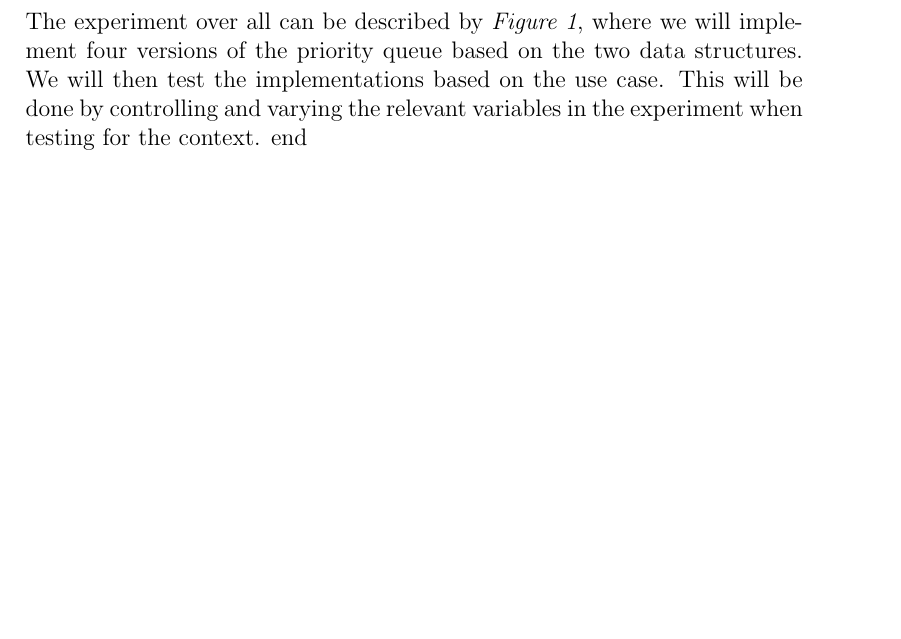
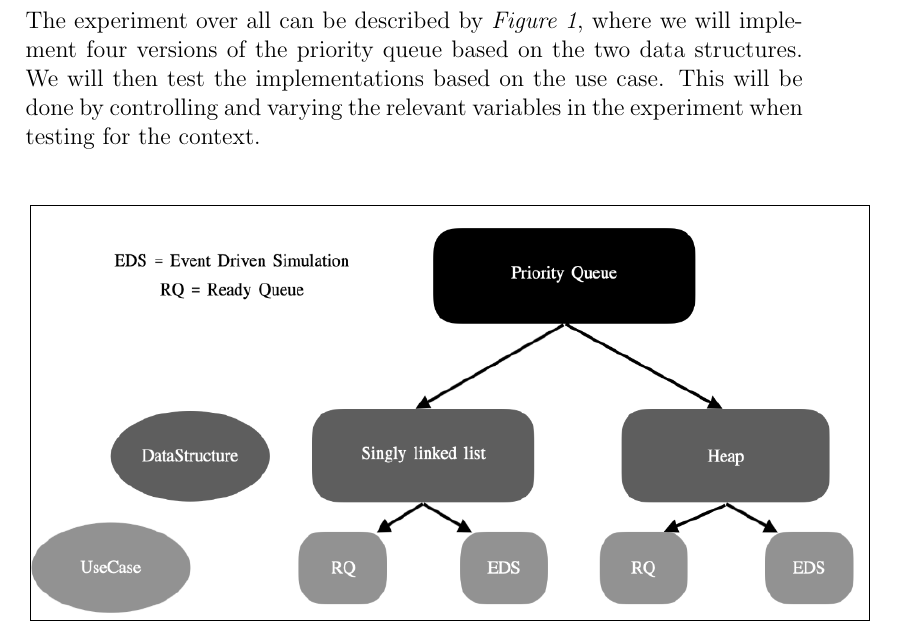
Before and after one commit to louiscb/Priority-Queues, a LaTeX document (Documentation/Experimental-Planning/Experiment-Planning.tex): part of page 5 of 12 before the commit and part of page 6 of 13 after it, cut so that both start at the same text, the shorter picture padded with empty space. Compiled offline with pdfLaTeX.

Commit message:
Made some small changes

```diff
--- a/Documentation/Experimental-Planning/Experiment-Planning.tex
+++ b/Documentation/Experimental-Planning/Experiment-Planning.tex
@@ -95,7 +95,11 @@ We will also need to keep these in consideration when testing and comparing the
 \item The hardware we are using to carry out testing. Different hardware and processing speed can lead to different execution time results. The specifications of the hardware used can be seen in section 5 of this report.
 \end{itemize}
 The experiment over all can be described by \textit{Figure 1}, where we will implement four versions of the priority queue based on the two data structures. We will then test the implementations based on the use case. This will be done by controlling and varying the relevant variables in the experiment when testing for the context.
-end
+
+\begin{center}
+\includegraphics[width=15cm]{figure-1.png}
+\end{center}
+
 \section{Methodology}
 
  The study will mostly be using quantitative and inductive methods as we will be carrying out experiments and observing the results to draw conclusions. The observed results are those of numerical value (Execution Time). This is also true for the independent variables of the experiment, as the performance is expected to be affected by altering the numeric value of these variables, which brings up the quantitative aspect of the experimentation. Some qualitative input will also be included if we come across it throughout the process. An example could be an input on the ease of implementation of the priority queues, using the two data structures in the different scenarios. Keeping in mind any potential tradeoff it might have on performance.
```
Also changed, not shown: Documentation/Experimental-Planning/Experiment-Planning.pdf.
